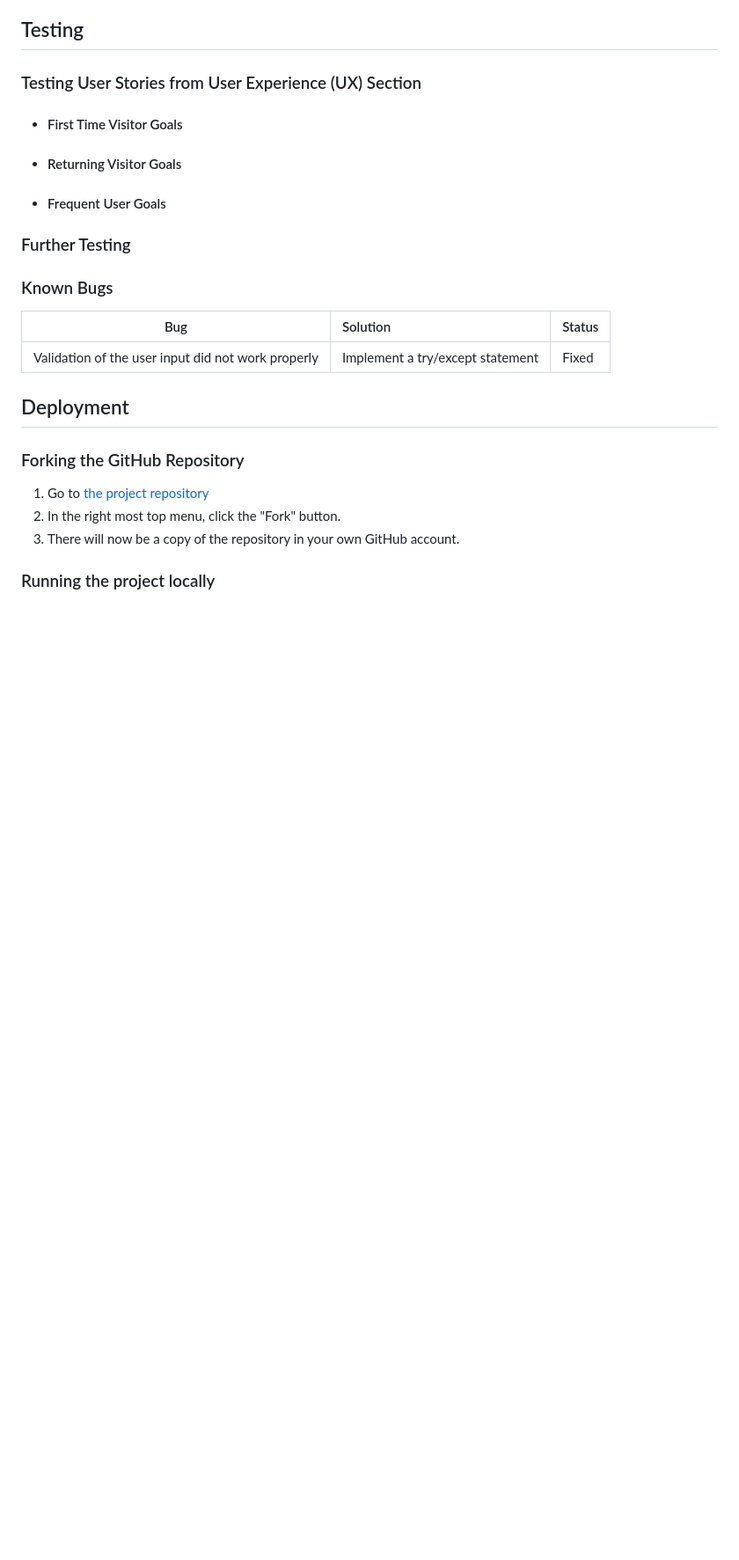
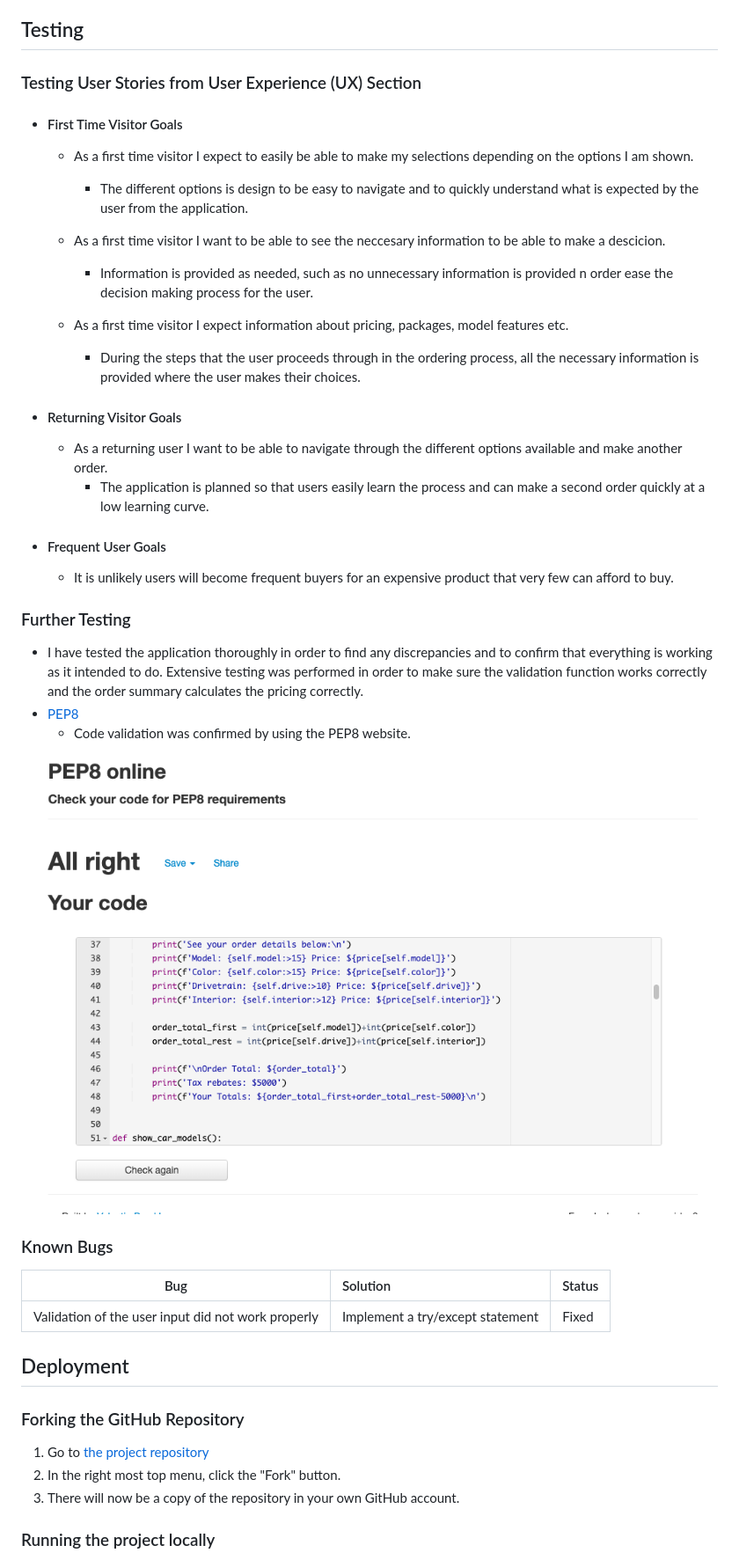
Before and after one commit to ErikHgm/Tesla-Order-App, a Markdown page: README.md, the part around the change printed below. Shown: that part at 88% size. GitHub-like rendering; blank space fills up the shorter version.

Commit message:
Update Testing section in README file

```diff
--- a/README.md
+++ b/README.md
@@ -93,19 +93,30 @@ This web app is for users who are interested in buying a car and are specificall
 ### Testing User Stories from User Experience (UX) Section
 
 -   #### First Time Visitor Goals
+    - As a first time visitor I expect to easily be able to make my selections depending on the options I am shown.
+        - The different options is design to be easy to navigate and to quickly understand what is expected by the user from the application.
 
+    - As a first time visitor I want to be able to see the neccesary information to be able to make a descicion.
+        - Information is provided as needed, such as no unnecessary information is provided n order ease the decision making process for the user.
 
+    - As a first time visitor I expect information about pricing, packages, model features etc.
+        - During the steps that the user proceeds through in the ordering process, all the necessary information is provided where the user makes their choices.
 
 -   #### Returning Visitor Goals
-
-
+    - As a returning user I want to be able to navigate through the different options available and make another order.
+        - The application is planned so that users easily learn the process and can make a second order quickly at a low learning curve.
 
 -   #### Frequent User Goals
+    - It is unlikely users will become frequent buyers for an expensive product that very few can afford to buy.
 
 
 ### Further Testing
+- I have tested the application thoroughly in order to find any discrepancies and to confirm that everything is working as it intended to do. Extensive testing was performed in order to make sure the validation function works correctly and the order summary calculates the pricing correctly.
+- [PEP8](http://pep8online.com/)
+    - Code validation was confirmed by using the PEP8 website.
 
 
+![PEP8](assets/images/pep.png)
 
 ### Known Bugs
 |Bug | Solution | Status |
```
Also changed, not shown: other parts of README.md (+1 -0 lines), assets/images/pep.png (renamed from assets/images/PEP8.png).
